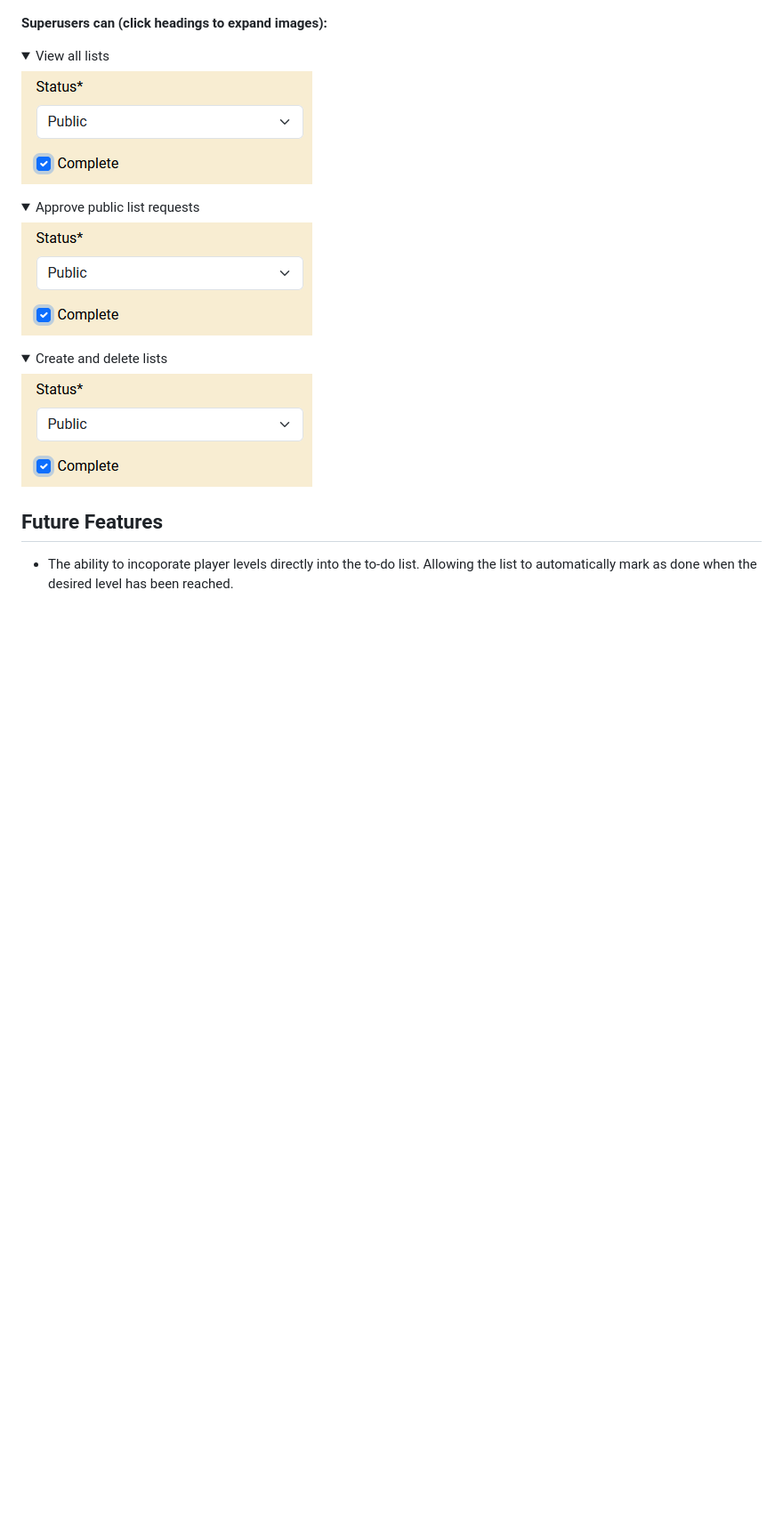
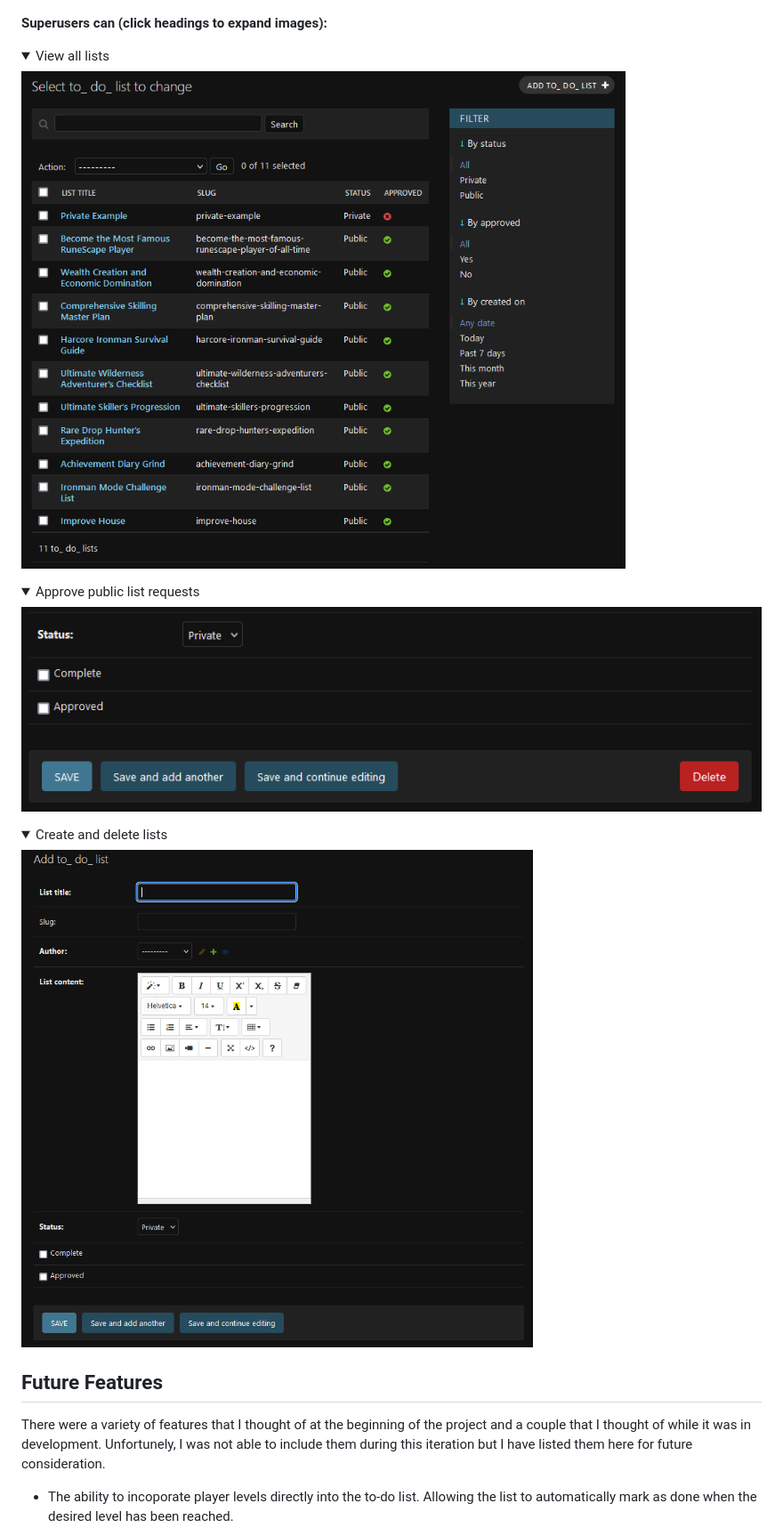
Before and after one commit to Code-Dearman/Django-Capstone, a Markdown page: README.md, the part around the change printed below. Shown: that part at 89% size. Rendered like a GitHub page; pictures changed too: assets/readme_img/admin_approval.png (added), assets/readme_img/admin_create_list.png (added), assets/readme_img/admin_view.png (added); folded sections open; blank space fills up the shorter version.

Commit message:
add further features to readme

```diff
--- a/README.md
+++ b/README.md
@@ -260,20 +266,22 @@ __Superusers can (click headings to expand images):__
 
 <details>
 <summary>View all lists</summary>
-<IMG src="assets/readme_img/mark_complete.png" alt="admin view example">
+<IMG src="assets/readme_img/admin_view.png" alt="admin view example">
 </details>
 
 <details>
 <summary>Approve public list requests</summary>
-<IMG src="assets/readme_img/mark_complete.png" alt="admin approval example">
+<IMG src="assets/readme_img/admin_approval.png" alt="admin approval example">
 </details>
 
 <details>
 <summary>Create and delete lists</summary>
-<IMG src="assets/readme_img/mark_complete.png" alt="admin list delete example">
+<IMG src="assets/readme_img/admin_create_list.png" alt="admin list delete example">
 </details>
 
 
 ## Future Features
 
+There were a variety of features that I thought of at the beginning of the project and a couple that I thought of while it was in development. Unfortunely, I was not able to include them during this iteration but I have listed them here for future consideration.
+
 - The ability to incoporate player levels directly into the to-do list. Allowing the list to automatically mark as done when the desired level has been reached.
```
Also changed, not shown: other parts of README.md (+32 -0 lines), assets/readme_img/edit_list.png (added).
